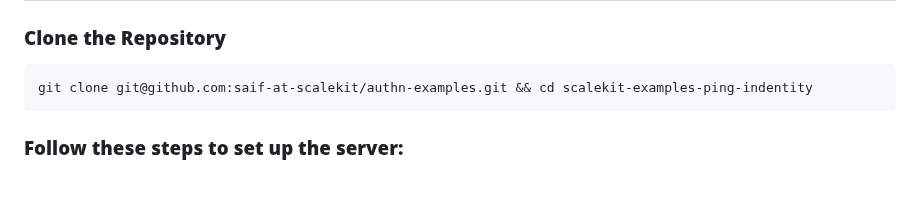
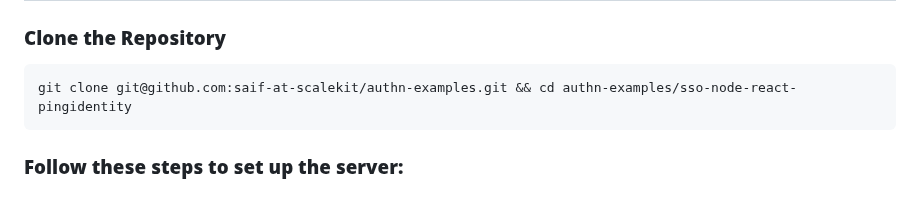
Before and after one commit to scalekit-developers/blogops-app-examples, a Markdown page: sso-node-react-pingidentity/README.md, the part around the change. GitHub-like rendering.

````diff
--- a/sso-node-react-pingidentity/README.md
+++ b/sso-node-react-pingidentity/README.md
@@ -57,7 +57,7 @@ node -v && npm -v
 ### **Clone the Repository**
 
 ```sh
-git clone git@github.com:saif-at-scalekit/authn-examples.git && cd scalekit-examples-ping-indentity
+git clone git@github.com:saif-at-scalekit/authn-examples.git && cd authn-examples/sso-node-react-pingidentity
 ```
 
 ### **Follow these steps to set up the server:**
````
